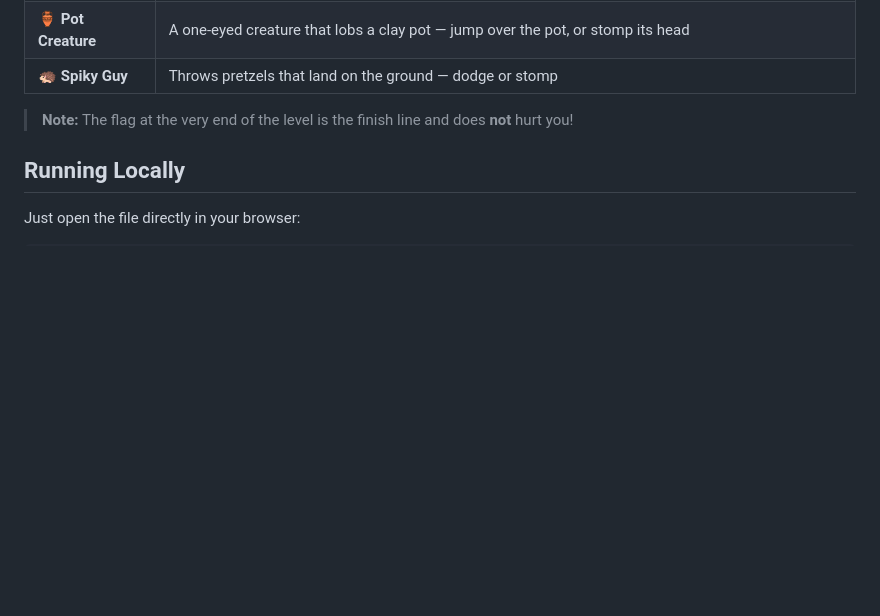
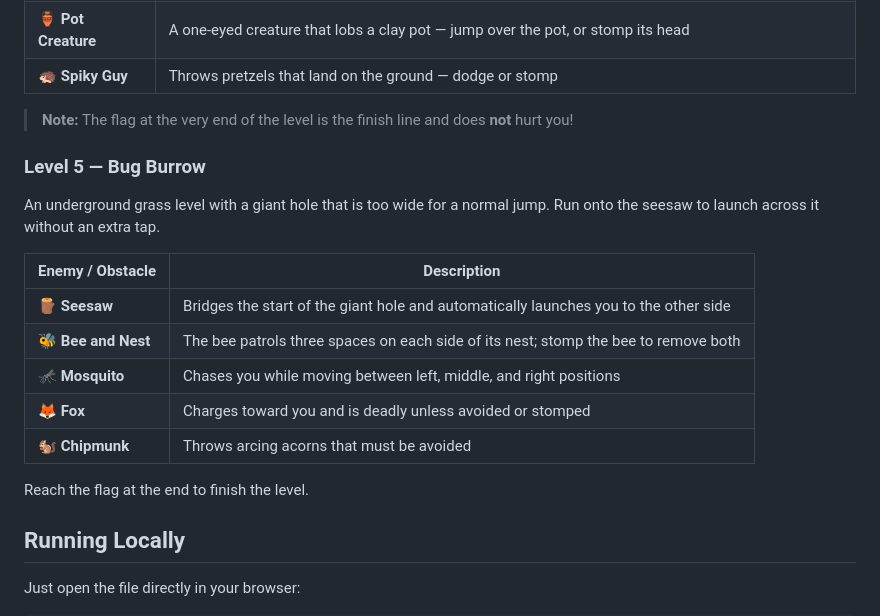
Before and after one commit to kendaleiv/porcupine-spikey, a Markdown page: README.md, the part around the change. Drawn GitHub-style; blank space fills up the shorter version.

Commit message:
Document bug burrow level
Co-authored-by: kendaleiv <1012917+kendaleiv@users.noreply.github.com>

```diff
--- a/README.md
+++ b/README.md
@@ -77,6 +77,20 @@ A sun-baked desert with wide cliffs. **Sand geysers** erupt from the ground over
 
 > **Note:** The flag at the very end of the level is the finish line and does **not** hurt you!
 
+### Level 5 — Bug Burrow
+
+An underground grass level with a giant hole that is too wide for a normal jump. Run onto the seesaw to launch across it without an extra tap.
+
+| Enemy / Obstacle | Description |
+|------------------|-------------|
+| 🪵 **Seesaw** | Bridges the start of the giant hole and automatically launches you to the other side |
+| 🐝 **Bee and Nest** | The bee patrols three spaces on each side of its nest; stomp the bee to remove both |
+| 🦟 **Mosquito** | Chases you while moving between left, middle, and right positions |
+| 🦊 **Fox** | Charges toward you and is deadly unless avoided or stomped |
+| 🐿️ **Chipmunk** | Throws arcing acorns that must be avoided |
+
+Reach the flag at the end to finish the level.
+
 ## Running Locally
 
 Just open the file directly in your browser:
```
